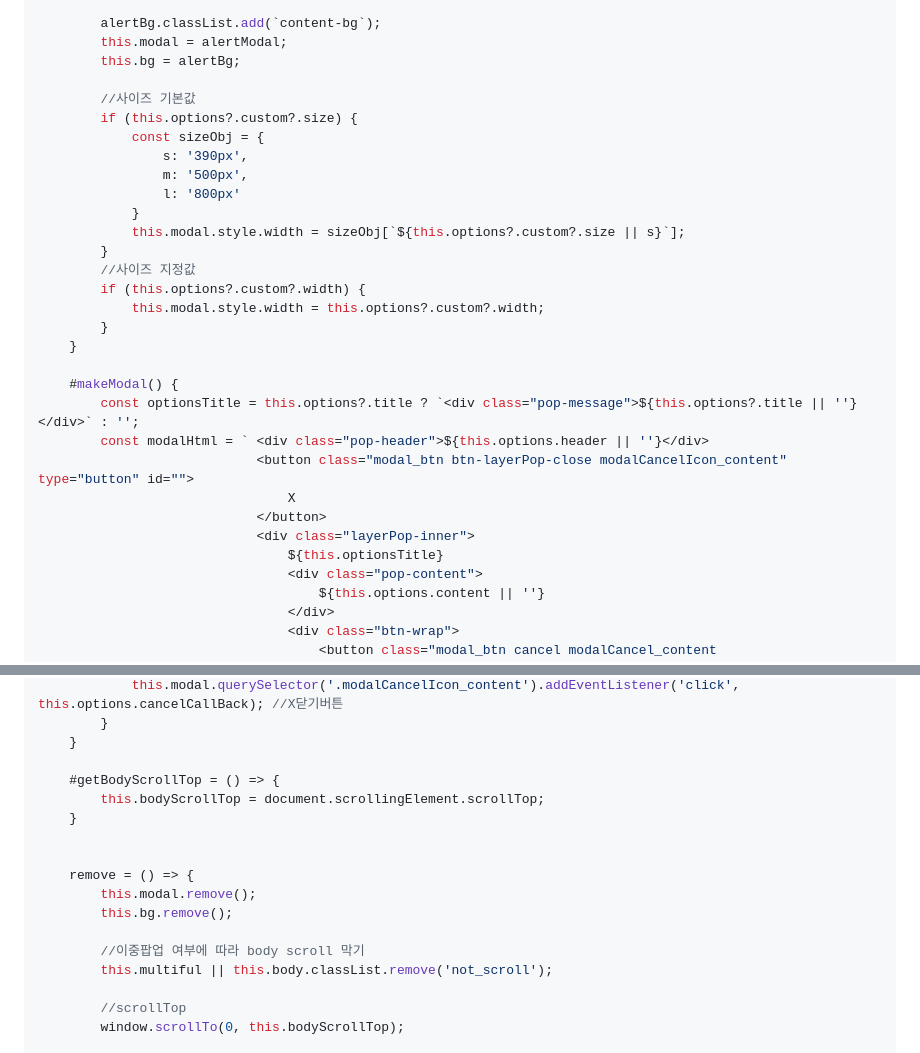
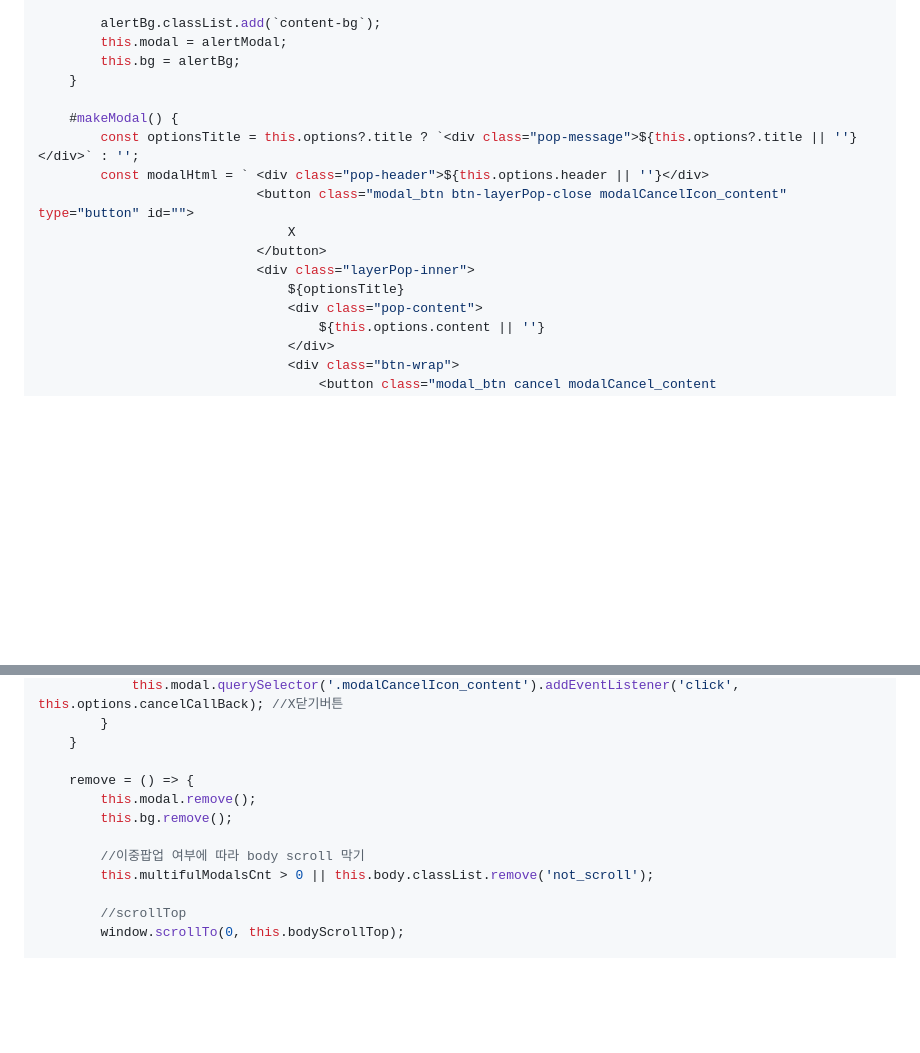
Before and after one commit to soonya27/modal.js, a Markdown page: README.md, 2 parts joined by grey strips. GitHub-like rendering; blank space fills up the shorter version.

```diff
--- a/README.md
+++ b/README.md
@@ -93,20 +94,6 @@ class Modal {
         alertBg.classList.add(`content-bg`);
         this.modal = alertModal;
         this.bg = alertBg;
-
-        //사이즈 기본값
-        if (this.options?.custom?.size) {
-            const sizeObj = {
-                s: '390px',
-                m: '500px',
-                l: '800px'
-            }
-            this.modal.style.width = sizeObj[`${this.options?.custom?.size || s}`];
-        }
-        //사이즈 지정값
-        if (this.options?.custom?.width) {
-            this.modal.style.width = this.options?.custom?.width;
-        }
     }
 
     #makeModal() {
@@ -116,7 +103,7 @@ class Modal {
                                 X
                             </button>
                             <div class="layerPop-inner">
-                                ${this.optionsTitle}
+                                ${optionsTitle}
                                 <div class="pop-content">
                                     ${this.options.content || ''}
                                 </div>
@@ -224,17 +227,12 @@ class Modal {
         }
     }
 
-    #getBodyScrollTop = () => {
-        this.bodyScrollTop = document.scrollingElement.scrollTop;
-    }
-
-
     remove = () => {
         this.modal.remove();
         this.bg.remove();
 
         //이중팝업 여부에 따라 body scroll 막기
-        this.multiful || this.body.classList.remove('not_scroll');
+        this.multifulModalsCnt > 0 || this.body.classList.remove('not_scroll');
 
         //scrollTop
         window.scrollTo(0, this.bodyScrollTop);
```
Also changed, not shown: other parts of README.md (+25 -8 lines).
